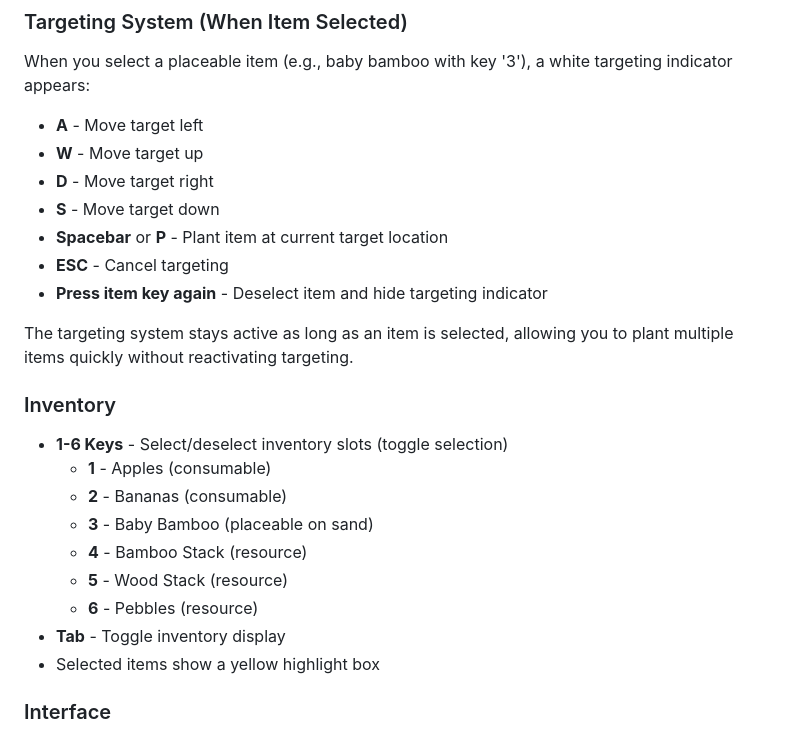
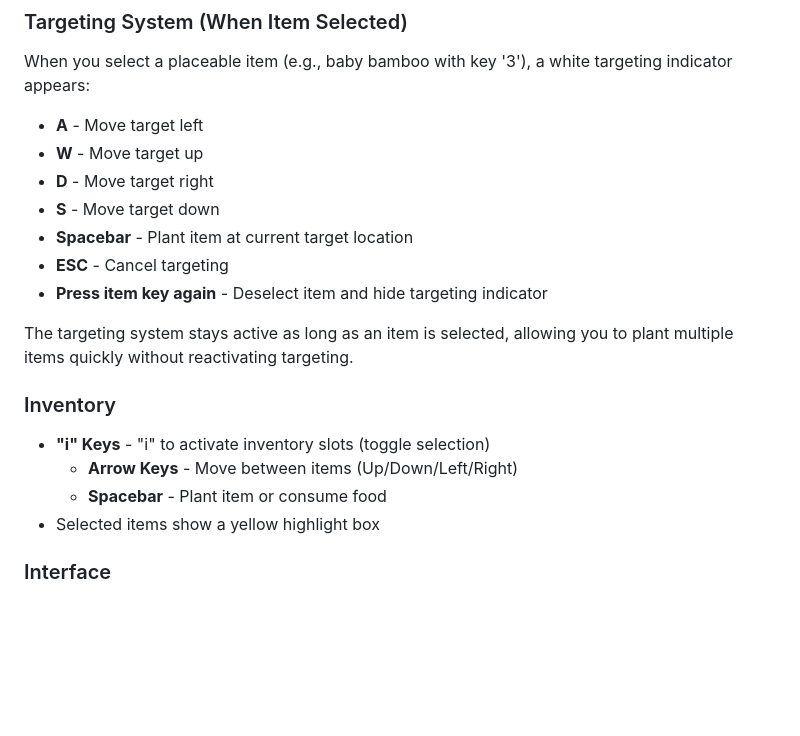
Before and after one commit to gcclinux/woodlandminers, a Markdown page: README.md, the part around the change. GitHub-like rendering; blank space fills up the shorter version.

```diff
--- a/README.md
+++ b/README.md
@@ -105,21 +105,16 @@ When you select a placeable item (e.g., baby bamboo with key '3'), a white targe
 - **W** - Move target up
 - **D** - Move target right
 - **S** - Move target down
-- **Spacebar** or **P** - Plant item at current target location
+- **Spacebar** - Plant item at current target location
 - **ESC** - Cancel targeting
 - **Press item key again** - Deselect item and hide targeting indicator
 
 The targeting system stays active as long as an item is selected, allowing you to plant multiple items quickly without reactivating targeting.
 
 ### Inventory
-- **1-6 Keys** - Select/deselect inventory slots (toggle selection)
-  - **1** - Apples (consumable)
-  - **2** - Bananas (consumable)
-  - **3** - Baby Bamboo (placeable on sand)
-  - **4** - Bamboo Stack (resource)
-  - **5** - Wood Stack (resource)
-  - **6** - Pebbles (resource)
-- **Tab** - Toggle inventory display
+- **"i" Keys** - "i" to activate inventory slots (toggle selection)
+  -  **Arrow Keys** - Move between items (Up/Down/Left/Right)
+  - **Spacebar** - Plant item or consume food
 - Selected items show a yellow highlight box
 
 ### Interface
```
Also changed, not shown: www/images/health-hunger.png (added), 2 other files.
